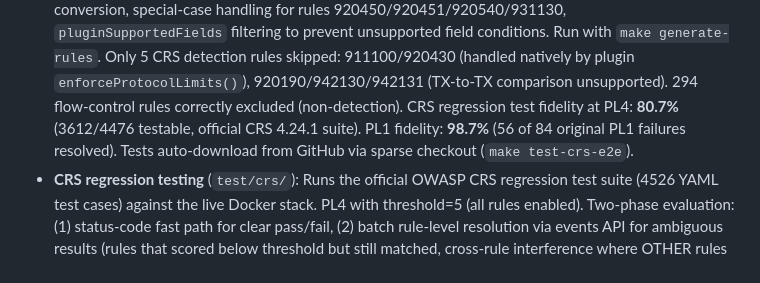
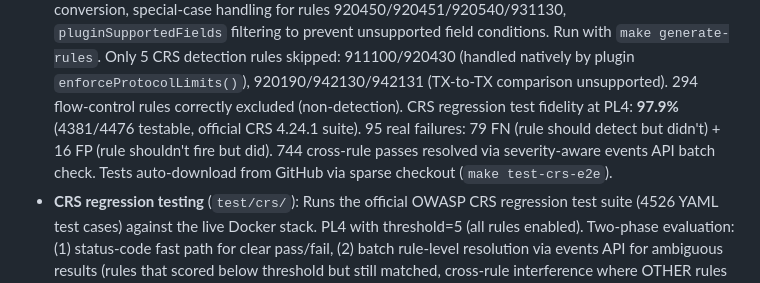
Before and after one commit to erfianugrah/caddy-compose, a Markdown page: AGENTS.md, the part around the change. Drawn GitHub-style.

Commit message:
docs: CRS fidelity 97.9% (4381/4476) with severity-aware cross-rule resolution

```diff
--- a/AGENTS.md
+++ b/AGENTS.md
@@ -443,8 +443,9 @@ causes the event to be invisible in parts of the UI.
   Only 5 CRS detection rules skipped: 911100/920430 (handled natively by plugin
   `enforceProtocolLimits()`), 920190/942130/942131 (TX-to-TX comparison unsupported).
   294 flow-control rules correctly excluded (non-detection).
-  CRS regression test fidelity at PL4: **80.7%** (3612/4476 testable, official CRS 4.24.1 suite).
-  PL1 fidelity: **98.7%** (56 of 84 original PL1 failures resolved).
+  CRS regression test fidelity at PL4: **97.9%** (4381/4476 testable, official CRS 4.24.1 suite).
+  95 real failures: 79 FN (rule should detect but didn't) + 16 FP (rule shouldn't fire but did).
+  744 cross-rule passes resolved via severity-aware events API batch check.
   Tests auto-download from GitHub via sparse checkout (`make test-crs-e2e`).
 - **CRS regression testing** (`test/crs/`): Runs the official OWASP CRS regression test
   suite (4526 YAML test cases) against the live Docker stack. PL4 with threshold=5
```
Also changed, not shown: PLAN.md (+3 -3 lines).
